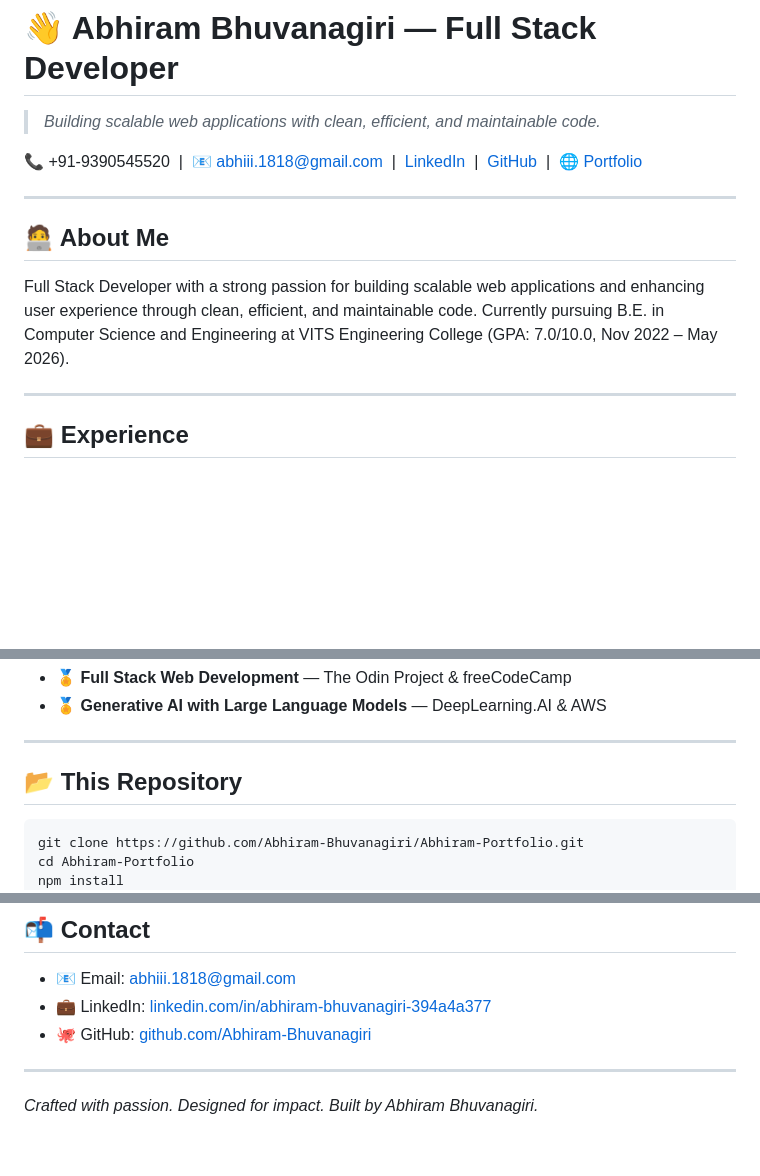
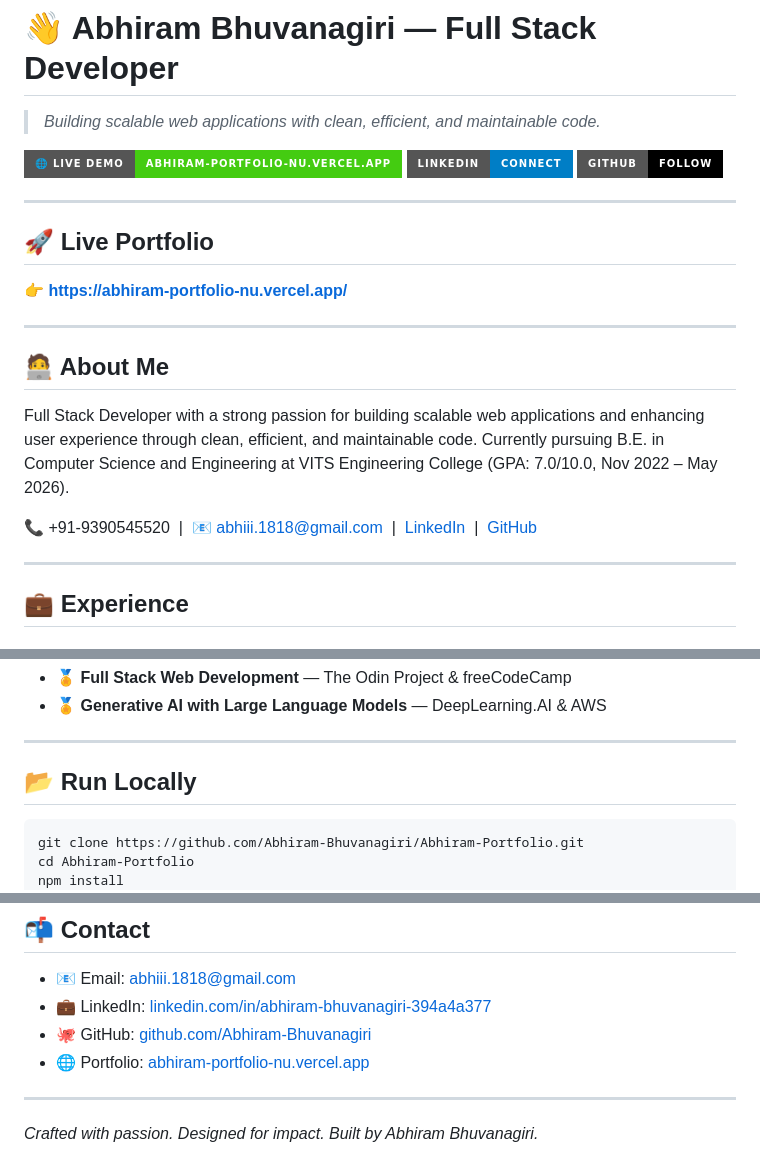
Before and after one commit to Abhiram-Bhuvanagiri/Abhiram-Portfolio, a Markdown page: README.md, 3 parts joined by grey strips. Rendered like a GitHub page; badges without logos; blank space fills up the shorter version.

Commit message:
Add Vercel live demo link to README

````diff
--- a/README.md
+++ b/README.md
@@ -2,13 +2,23 @@
 
 > *Building scalable web applications with clean, efficient, and maintainable code.*
 
-📞 +91-9390545520 &nbsp;|&nbsp; 📧 abhiii.1818@gmail.com &nbsp;|&nbsp; [LinkedIn](https://linkedin.com/in/abhiram-bhuvanagiri-394a4a377/) &nbsp;|&nbsp; [GitHub](https://github.com/Abhiram-Bhuvanagiri) &nbsp;|&nbsp; 🌐 [Portfolio](https://abhiram-bhuvanagiri.netlify.app)
+[![Live Demo](https://img.shields.io/badge/🌐%20Live%20Demo-abhiram--portfolio--nu.vercel.app-brightgreen?style=for-the-badge)](https://abhiram-portfolio-nu.vercel.app/)
+[![LinkedIn](https://img.shields.io/badge/LinkedIn-Connect-blue?style=for-the-badge&logo=linkedin)](https://linkedin.com/in/abhiram-bhuvanagiri-394a4a377/)
+[![GitHub](https://img.shields.io/badge/GitHub-Follow-black?style=for-the-badge&logo=github)](https://github.com/Abhiram-Bhuvanagiri)
+
+---
+
+## 🚀 Live Portfolio
+
+**👉 [https://abhiram-portfolio-nu.vercel.app/](https://abhiram-portfolio-nu.vercel.app/)**
 
 ---
 
 ## 🧑‍💻 About Me
 
 Full Stack Developer with a strong passion for building scalable web applications and enhancing user experience through clean, efficient, and maintainable code. Currently pursuing B.E. in Computer Science and Engineering at VITS Engineering College (GPA: 7.0/10.0, Nov 2022 – May 2026).
+
+📞 +91-9390545520 &nbsp;|&nbsp; 📧 abhiii.1818@gmail.com &nbsp;|&nbsp; [LinkedIn](https://linkedin.com/in/abhiram-bhuvanagiri-394a4a377/) &nbsp;|&nbsp; [GitHub](https://github.com/Abhiram-Bhuvanagiri)
 
 ---
 
@@ -76,7 +86,7 @@ Relevant Coursework: Python, JavaScript, Tailwind CSS, Data Structures and Algor
 
 ---
 
-## 📂 This Repository
+## 📂 Run Locally
 
 ```bash
 git clone https://github.com/Abhiram-Bhuvanagiri/Abhiram-Portfolio.git
@@ -94,6 +104,7 @@ Open **http://localhost:5173** in your browser.
 - 📧 Email: abhiii.1818@gmail.com
 - 💼 LinkedIn: [linkedin.com/in/abhiram-bhuvanagiri-394a4a377](https://linkedin.com/in/abhiram-bhuvanagiri-394a4a377/)
 - 🐙 GitHub: [github.com/Abhiram-Bhuvanagiri](https://github.com/Abhiram-Bhuvanagiri)
+- 🌐 Portfolio: [abhiram-portfolio-nu.vercel.app](https://abhiram-portfolio-nu.vercel.app/)
 
 ---
 
````
Also changed, not shown: other parts of README.md (+2 -2 lines).
